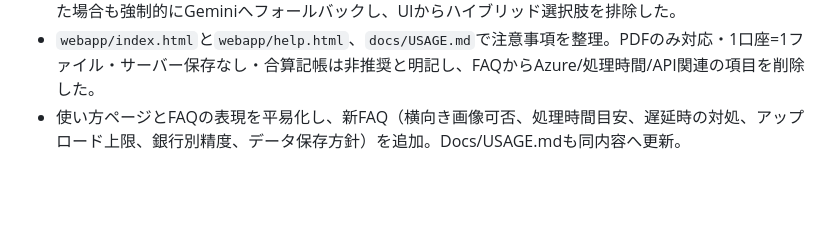
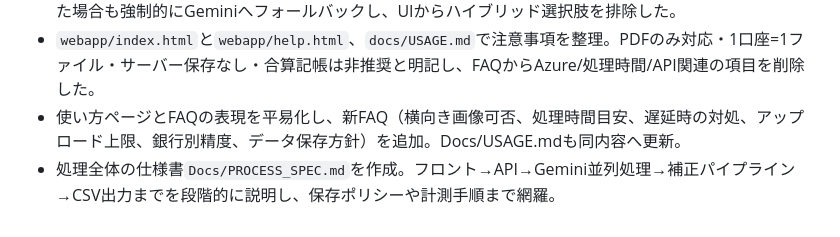
Before and after one commit to nakamichi0118/InhTaxAutoPJCodex, a Markdown page: AGENTS.md, the part around the change. GitHub-like rendering; blank space fills up the shorter version.

Commit message:
Add end-to-end process specification

```diff
--- a/AGENTS.md
+++ b/AGENTS.md
@@ -60,3 +60,4 @@ Store secrets in environment variables or secret managers compatible with your d
 - バージョン0.8.0へ更新し、FastAPI/フロント双方をGemini単独構成に固定。`processing_mode`に別値が来た場合も強制的にGeminiへフォールバックし、UIからハイブリッド選択肢を排除した。
 - `webapp/index.html`と`webapp/help.html`、`docs/USAGE.md`で注意事項を整理。PDFのみ対応・1口座=1ファイル・サーバー保存なし・合算記帳は非推奨と明記し、FAQからAzure/処理時間/API関連の項目を削除した。
 - 使い方ページとFAQの表現を平易化し、新FAQ（横向き画像可否、処理時間目安、遅延時の対処、アップロード上限、銀行別精度、データ保存方針）を追加。Docs/USAGE.mdも同内容へ更新。
+- 処理全体の仕様書`Docs/PROCESS_SPEC.md`を作成。フロント→API→Gemini並列処理→補正パイプライン→CSV出力までを段階的に説明し、保存ポリシーや計測手順まで網羅。
```
Also changed, not shown: Docs/PROCESS_SPEC.md (added, +148 -0 lines).
